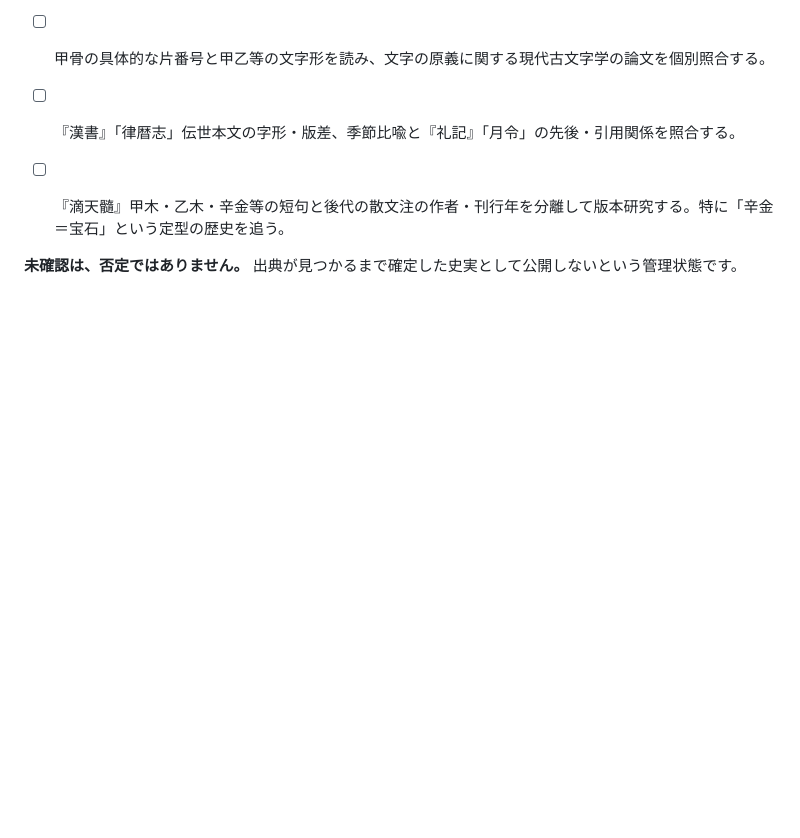
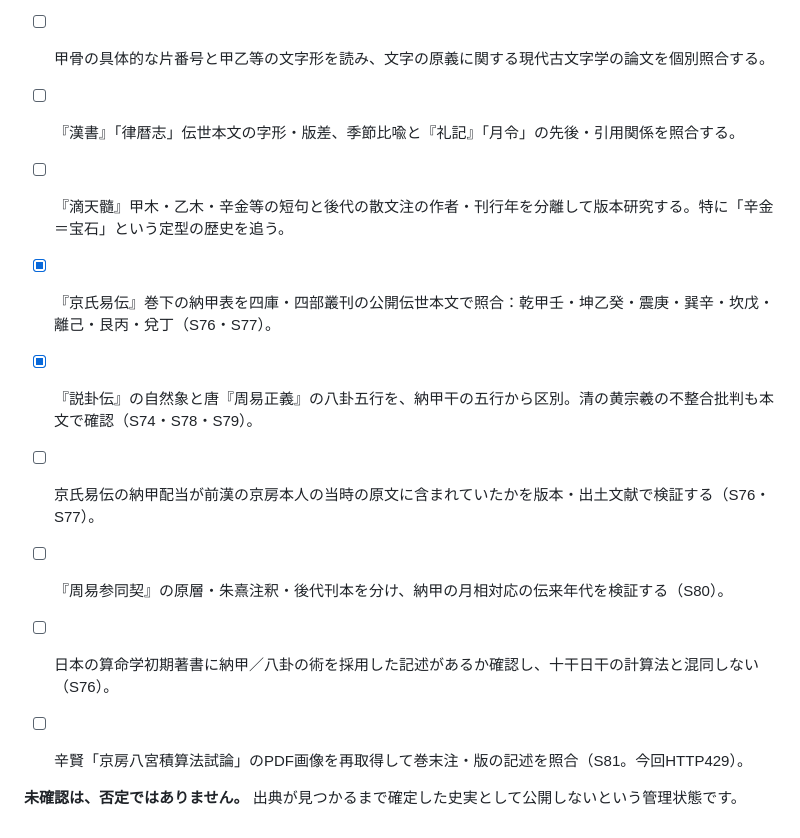
Before and after one commit to mochitadi2026-eng/sanmei-no-genryu, a Markdown page: research/questions.md, the part around the change. GitHub-like rendering; blank space fills up the shorter version.

Commit message:
research: queue classical Najia source verification

```diff
--- a/research/questions.md
+++ b/research/questions.md
@@ -76,4 +76,11 @@
 - [ ] 『漢書』「律暦志」伝世本文の字形・版差、季節比喩と『礼記』「月令」の先後・引用関係を照合する。
 - [ ] 『滴天髓』甲木・乙木・辛金等の短句と後代の散文注の作者・刊行年を分離して版本研究する。特に「辛金＝宝石」という定型の歴史を追う。
 
+- [x] 『京氏易伝』巻下の納甲表を四庫・四部叢刊の公開伝世本文で照合：乾甲壬・坤乙癸・震庚・巽辛・坎戊・離己・艮丙・兌丁（S76・S77）。
+- [x] 『説卦伝』の自然象と唐『周易正義』の八卦五行を、納甲干の五行から区別。清の黄宗羲の不整合批判も本文で確認（S74・S78・S79）。
+- [ ] 京氏易伝の納甲配当が前漢の京房本人の当時の原文に含まれていたかを版本・出土文献で検証する（S76・S77）。
+- [ ] 『周易参同契』の原層・朱熹注釈・後代刊本を分け、納甲の月相対応の伝来年代を検証する（S80）。
+- [ ] 日本の算命学初期著書に納甲／八卦の術を採用した記述があるか確認し、十干日干の計算法と混同しない（S76）。
+- [ ] 辛賢「京房八宮積算法試論」のPDF画像を再取得して巻末注・版の記述を照合（S81。今回HTTP429）。
+
 **未確認は、否定ではありません。** 出典が見つかるまで確定した史実として公開しないという管理状態です。
```
